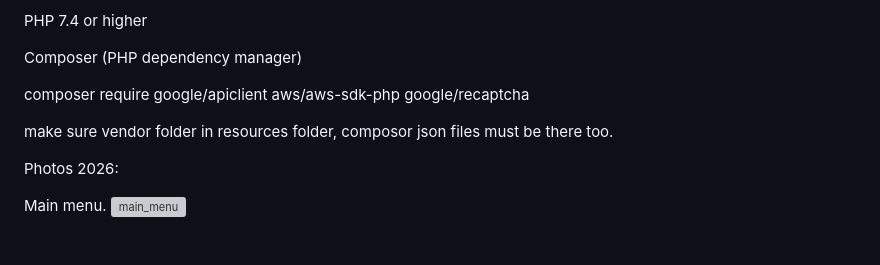
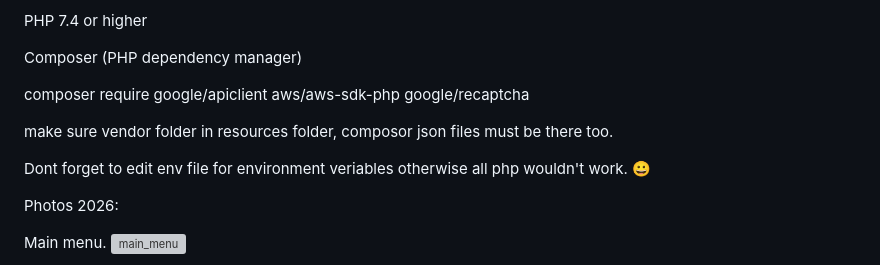
Before and after one commit to Mester-Oxdan/OXDAN-WEBSITE, a Markdown page: README.md, the part around the change. Rendered like a GitHub page; blank space fills up the shorter version; grey boxes are pictures that could not be loaded.

```diff
--- a/README.md
+++ b/README.md
@@ -81,6 +81,8 @@ composer require google/apiclient aws/aws-sdk-php google/recaptcha
 
 make sure vendor folder in resources folder, composor json files must be there too.
 
+Dont forget to edit env file for environment veriables otherwise all php wouldn't work. 😀
+
 Photos 2026:
 
 Main menu.
```
